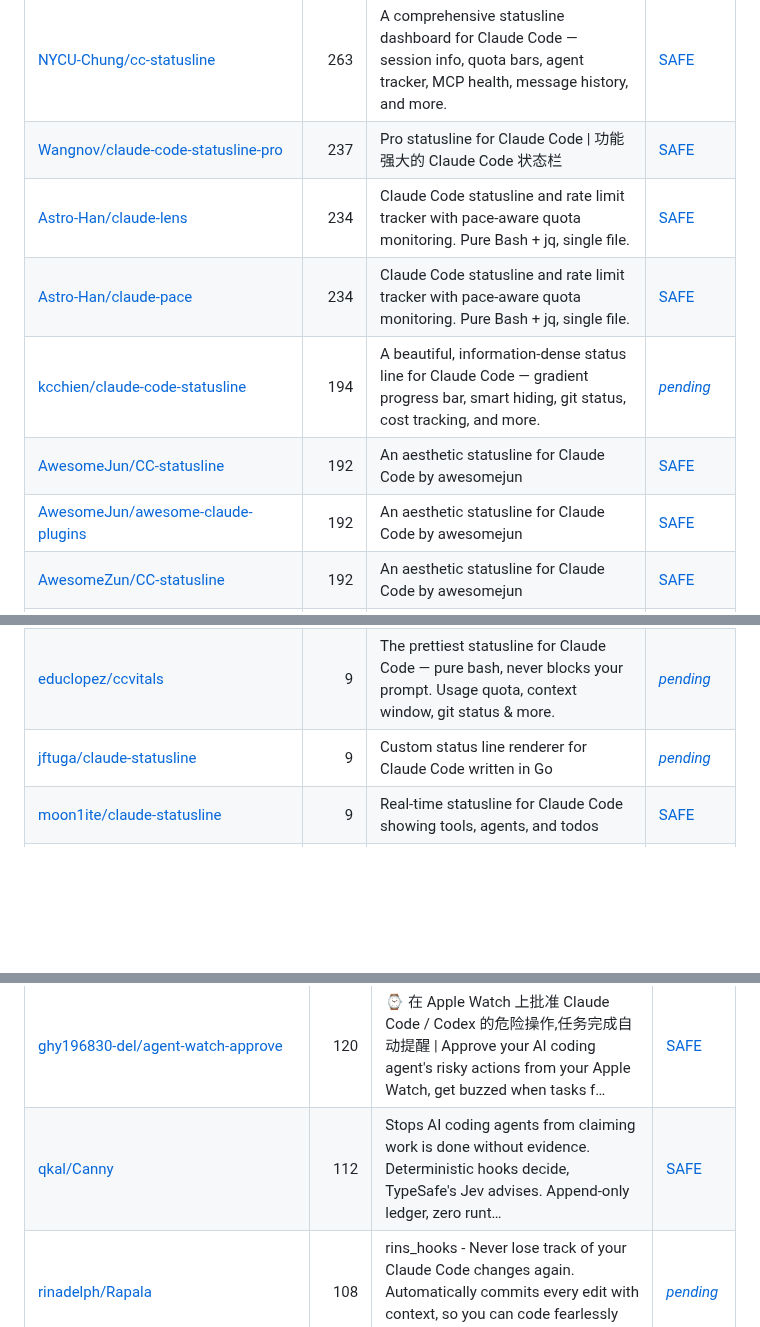
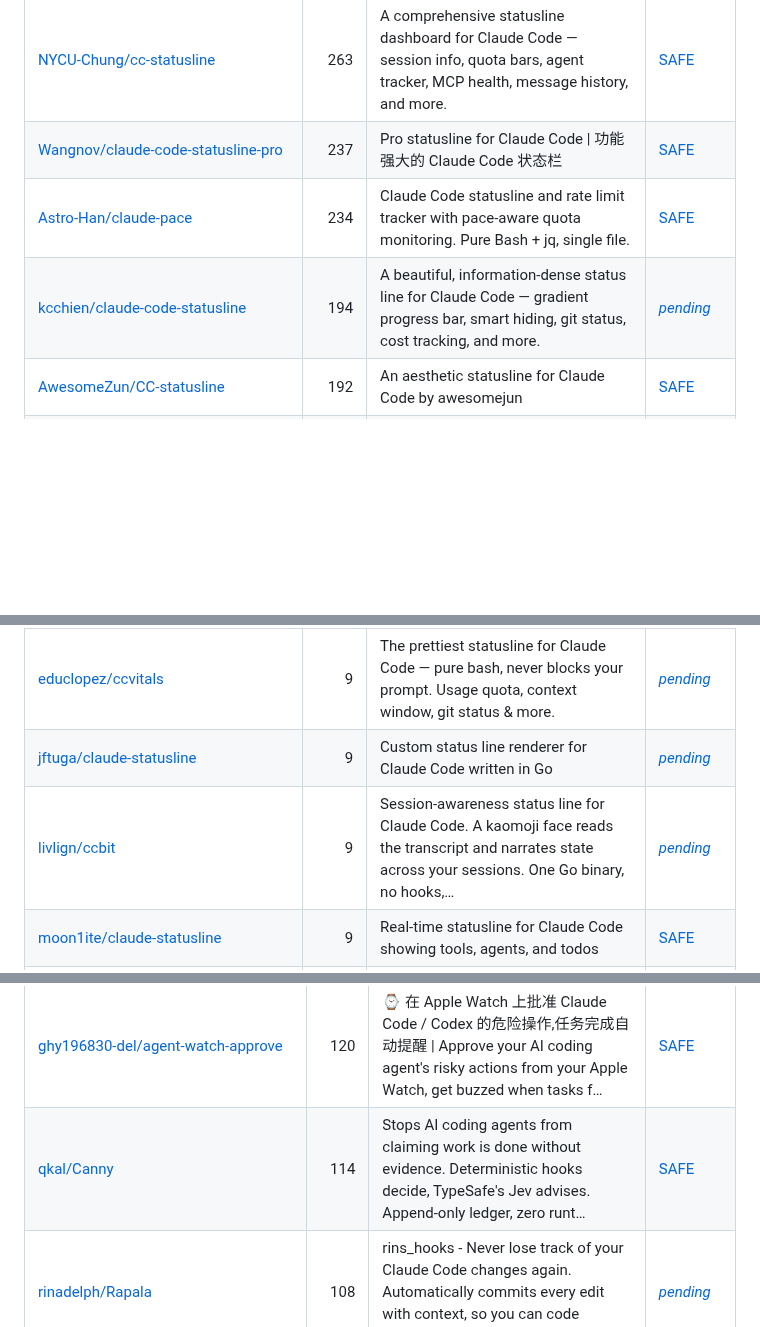
Before and after one commit to zhuyansen/awesome-claude-code-hooks, a Markdown page: README.md, 3 parts joined by grey strips. Rendered like a GitHub page; blank space fills up the shorter version.

```diff
--- a/README.md
+++ b/README.md
@@ -139,11 +139,8 @@ The questions are answered by a decision model reading each README, not by hand.
 | [leeguooooo/claude-code-usage-bar](https://github.com/leeguooooo/claude-code-usage-bar) | 377 | Lightweight Claude Code statusLine: 5h/7d rate-limit usage, reset countdowns, model + context window, prompt-cache age — one line, 3 styles × 9 theme… | [SAFE](https://agentskillshub.top/skill/leeguooooo/claude-code-usage-bar/?utm_source=github&utm_medium=awesome-list) |
 | [NYCU-Chung/cc-statusline](https://github.com/NYCU-Chung/cc-statusline) | 263 | A comprehensive statusline dashboard for Claude Code — session info, quota bars, agent tracker, MCP health, message history, and more. | [SAFE](https://agentskillshub.top/skill/NYCU-Chung/cc-statusline/?utm_source=github&utm_medium=awesome-list) |
 | [Wangnov/claude-code-statusline-pro](https://github.com/Wangnov/claude-code-statusline-pro) | 237 | Pro statusline for Claude Code \| 功能强大的 Claude Code 状态栏 | [SAFE](https://agentskillshub.top/skill/Wangnov/claude-code-statusline-pro/?utm_source=github&utm_medium=awesome-list) |
-| [Astro-Han/claude-lens](https://github.com/Astro-Han/claude-lens) | 234 | Claude Code statusline and rate limit tracker with pace-aware quota monitoring. Pure Bash + jq, single file. | [SAFE](https://agentskillshub.top/skill/Astro-Han/claude-lens/?utm_source=github&utm_medium=awesome-list) |
 | [Astro-Han/claude-pace](https://github.com/Astro-Han/claude-pace) | 234 | Claude Code statusline and rate limit tracker with pace-aware quota monitoring. Pure Bash + jq, single file. | [SAFE](https://agentskillshub.top/skill/Astro-Han/claude-pace/?utm_source=github&utm_medium=awesome-list) |
 | [kcchien/claude-code-statusline](https://github.com/kcchien/claude-code-statusline) | 194 | A beautiful, information-dense status line for Claude Code — gradient progress bar, smart hiding, git status, cost tracking, and more. | [*pending*](https://agentskillshub.top/skill/kcchien/claude-code-statusline/?utm_source=github&utm_medium=awesome-list) |
-| [AwesomeJun/CC-statusline](https://github.com/AwesomeJun/CC-statusline) | 192 | An aesthetic statusline for Claude Code by awesomejun | [SAFE](https://agentskillshub.top/skill/AwesomeJun/CC-statusline/?utm_source=github&utm_medium=awesome-list) |
-| [AwesomeJun/awesome-claude-plugins](https://github.com/AwesomeJun/awesome-claude-plugins) | 192 | An aesthetic statusline for Claude Code by awesomejun | [SAFE](https://agentskillshub.top/skill/AwesomeJun/awesome-claude-plugins/?utm_source=github&utm_medium=awesome-list) |
 | [AwesomeZun/CC-statusline](https://github.com/AwesomeZun/CC-statusline) | 192 | An aesthetic statusline for Claude Code by awesomejun | [SAFE](https://agentskillshub.top/skill/AwesomeZun/CC-statusline/?utm_source=github&utm_medium=awesome-list) |
 | [ilia-pluzhnikov/claude-code-statusline](https://github.com/ilia-pluzhnikov/claude-code-statusline) | 117 | A feature-rich, dependency-free Node.js statusline for Claude Code with model, task, git state, context window, rate limits, and Anthropic peak-hours… | [SAFE](https://agentskillshub.top/skill/ilia-pluzhnikov/claude-code-statusline/?utm_source=github&utm_medium=awesome-list) |
 | [danielmackay/claude-code-statusline](https://github.com/danielmackay/claude-code-statusline) | 111 |  | [*pending*](https://agentskillshub.top/skill/danielmackay/claude-code-statusline/?utm_source=github&utm_medium=awesome-list) |
@@ -198,6 +195,7 @@ The questions are answered by a decision model reading each README, not by hand.
 | [SaharCarmel/claude-code-status-line](https://github.com/SaharCarmel/claude-code-status-line) | 9 | Claude Code status line with AI-generated project summaries | [*pending*](https://agentskillshub.top/skill/SaharCarmel/claude-code-status-line/?utm_source=github&utm_medium=awesome-list) |
 | [educlopez/ccvitals](https://github.com/educlopez/ccvitals) | 9 | The prettiest statusline for Claude Code — pure bash, never blocks your prompt. Usage quota, context window, git status & more. | [*pending*](https://agentskillshub.top/skill/educlopez/ccvitals/?utm_source=github&utm_medium=awesome-list) |
 | [jftuga/claude-statusline](https://github.com/jftuga/claude-statusline) | 9 | Custom status line renderer for Claude Code written in Go | [*pending*](https://agentskillshub.top/skill/jftuga/claude-statusline/?utm_source=github&utm_medium=awesome-list) |
+| [livlign/ccbit](https://github.com/livlign/ccbit) | 9 | Session-awareness status line for Claude Code. A kaomoji face reads the transcript and narrates state across your sessions. One Go binary, no hooks,… | [*pending*](https://agentskillshub.top/skill/livlign/ccbit/?utm_source=github&utm_medium=awesome-list) |
 | [moon1ite/claude-statusline](https://github.com/moon1ite/claude-statusline) | 9 | Real-time statusline for Claude Code showing tools, agents, and todos | [SAFE](https://agentskillshub.top/skill/moon1ite/claude-statusline/?utm_source=github&utm_medium=awesome-list) |
 | [tablesguru/claude-code-statusline](https://github.com/tablesguru/claude-code-statusline) | 9 | A clean multi-line status line for Claude Code: context bar, grouped 5h/7d rate-limit bars with a pace overlay (target + over/under delta), git branc… | [*pending*](https://agentskillshub.top/skill/tablesguru/claude-code-statusline/?utm_source=github&utm_medium=awesome-list) |
 | [tomascabralh/cclimit](https://github.com/tomascabralh/cclimit) | 9 | Credential-free Claude Code status line: plan-limit usage (5h/7d), context, git branch and session cost. No token, no Keychain, no network. | [*pending*](https://agentskillshub.top/skill/tomascabralh/cclimit/?utm_source=github&utm_medium=awesome-list) |
@@ -283,7 +277,7 @@ The questions are answered by a decision model reading each README, not by hand.
 | [martinemde/starship-claude](https://github.com/martinemde/starship-claude) | 150 | ✳ claude statusline via starship | [SAFE](https://agentskillshub.top/skill/martinemde/starship-claude/?utm_source=github&utm_medium=awesome-list) |
 | [shintaro-sprech/agent-orchestrator-template](https://github.com/shintaro-sprech/agent-orchestrator-template) | 124 | A self-evolving subagent system for Claude Code | [*pending*](https://agentskillshub.top/skill/shintaro-sprech/agent-orchestrator-template/?utm_source=github&utm_medium=awesome-list) |
 | [ghy196830-del/agent-watch-approve](https://github.com/ghy196830-del/agent-watch-approve) | 120 | ⌚ 在 Apple Watch 上批准 Claude Code / Codex 的危险操作,任务完成自动提醒 \| Approve your AI coding agent's risky actions from your Apple Watch, get buzzed when tasks f… | [SAFE](https://agentskillshub.top/skill/ghy196830-del/agent-watch-approve/?utm_source=github&utm_medium=awesome-list) |
-| [qkal/Canny](https://github.com/qkal/Canny) | 112 | Stops AI coding agents from claiming work is done without evidence. Deterministic hooks decide, TypeSafe's Jev advises. Append-only ledger, zero runt… | [SAFE](https://agentskillshub.top/skill/qkal/Canny/?utm_source=github&utm_medium=awesome-list) |
+| [qkal/Canny](https://github.com/qkal/Canny) | 114 | Stops AI coding agents from claiming work is done without evidence. Deterministic hooks decide, TypeSafe's Jev advises. Append-only ledger, zero runt… | [SAFE](https://agentskillshub.top/skill/qkal/Canny/?utm_source=github&utm_medium=awesome-list) |
 | [rinadelph/Rapala](https://github.com/rinadelph/Rapala) | 108 | rins_hooks - Never lose track of your Claude Code changes again. Automatically commits every edit with context, so you can code fearlessly and revert… | [*pending*](https://agentskillshub.top/skill/rinadelph/Rapala/?utm_source=github&utm_medium=awesome-list) |
 | [cozytab/fable5-mode](https://github.com/cozytab/fable5-mode) | 106 | Make Opus 4.8 (or any Claude model) work like Claude Fable 5 — a Claude Code skill + guard hooks (plan gate, model ceiling, per-task enforcement) for… | [SAFE](https://agentskillshub.top/skill/cozytab/fable5-mode/?utm_source=github&utm_medium=awesome-list) |
 | [KimYx0207/HookPrompt](https://github.com/KimYx0207/HookPrompt) | 100 | Claude Code自动提示词优化Hook：谷歌提示词圣经 + 5任务元提示词 \| Auto prompt optimization Hook for Claude Code | [*pending*](https://agentskillshub.top/skill/KimYx0207/HookPrompt/?utm_source=github&utm_medium=awesome-list) |
```
Also changed, not shown: other parts of README.md (+10 -13 lines), README.zh-CN.md (+12 -17 lines), assets/previews/NOTICE.md (+1 -0 lines), assets/previews/Moviw__codex-statusline.gif (added), assets/previews/Moviw__codex-statusline.jpg (added), 2 other files.
